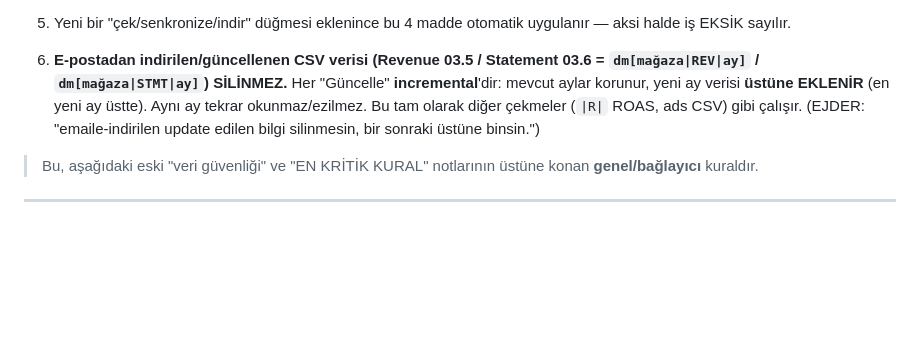
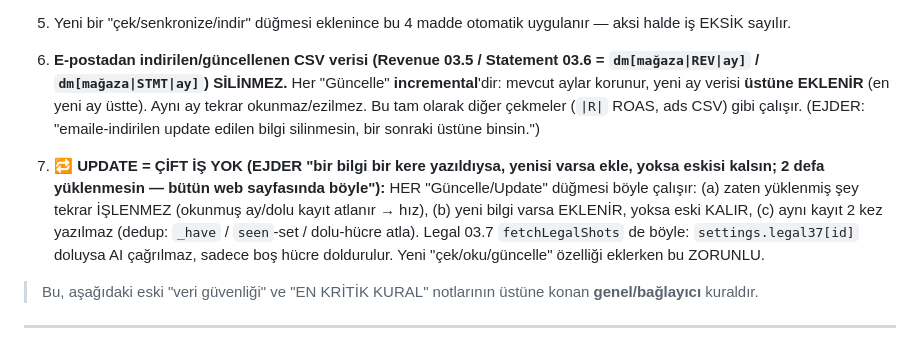
Before and after one commit to ejderusa-sketch/qm-panel, a Markdown page: QM-NOTLAR.md, the part around the change. GitHub-like rendering; blank space fills up the shorter version.

Commit message:
MD: 0-kural madde 7 = update cift is yok (dedup/atla/ekle), butun sayfada

```diff
--- a/QM-NOTLAR.md
+++ b/QM-NOTLAR.md
@@ -100,6 +100,8 @@ Uygulama kuralları (her yeni özellikte de uy):
 5. Yeni bir "çek/senkronize/indir" düğmesi eklenince bu 4 madde otomatik uygulanır — aksi halde iş EKSİK sayılır.
 
 6. **E-postadan indirilen/güncellenen CSV verisi (Revenue 03.5 / Statement 03.6 = `dm[mağaza|REV|ay]` / `dm[mağaza|STMT|ay]`) SİLİNMEZ.** Her "Güncelle" **incremental**'dir: mevcut aylar korunur, yeni ay verisi **üstüne EKLENİR** (en yeni ay üstte). Aynı ay tekrar okunmaz/ezilmez. Bu tam olarak diğer çekmeler (`|R|` ROAS, ads CSV) gibi çalışır. (EJDER: "emaile-indirilen update edilen bilgi silinmesin, bir sonraki üstüne binsin.")
+
+7. **🔁 UPDATE = ÇİFT İŞ YOK (EJDER "bir bilgi bir kere yazıldıysa, yenisi varsa ekle, yoksa eskisi kalsın; 2 defa yüklenmesin — bütün web sayfasında böyle"):** HER "Güncelle/Update" düğmesi böyle çalışır: (a) zaten yüklenmiş şey tekrar İŞLENMEZ (okunmuş ay/dolu kayıt atlanır → hız), (b) yeni bilgi varsa EKLENİR, yoksa eski KALIR, (c) aynı kayıt 2 kez yazılmaz (dedup: `_have` / `seen`-set / dolu-hücre atla). Legal 03.7 `fetchLegalShots` de böyle: `settings.legal37[id]` doluysa AI çağrılmaz, sadece boş hücre doldurulur. Yeni "çek/oku/güncelle" özelliği eklerken bu ZORUNLU.
 
 > Bu, aşağıdaki eski "veri güvenliği" ve "EN KRİTİK KURAL" notlarının üstüne konan **genel/bağlayıcı** kuraldır.
 
```
